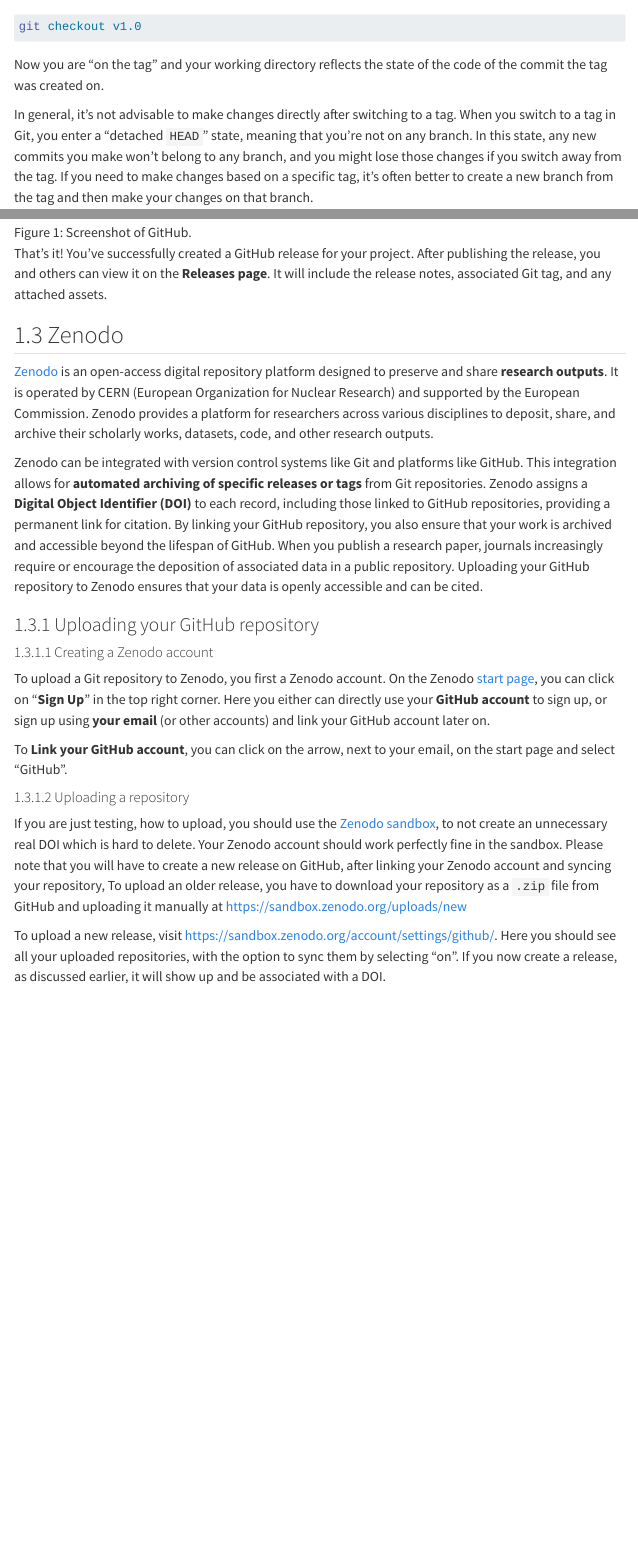
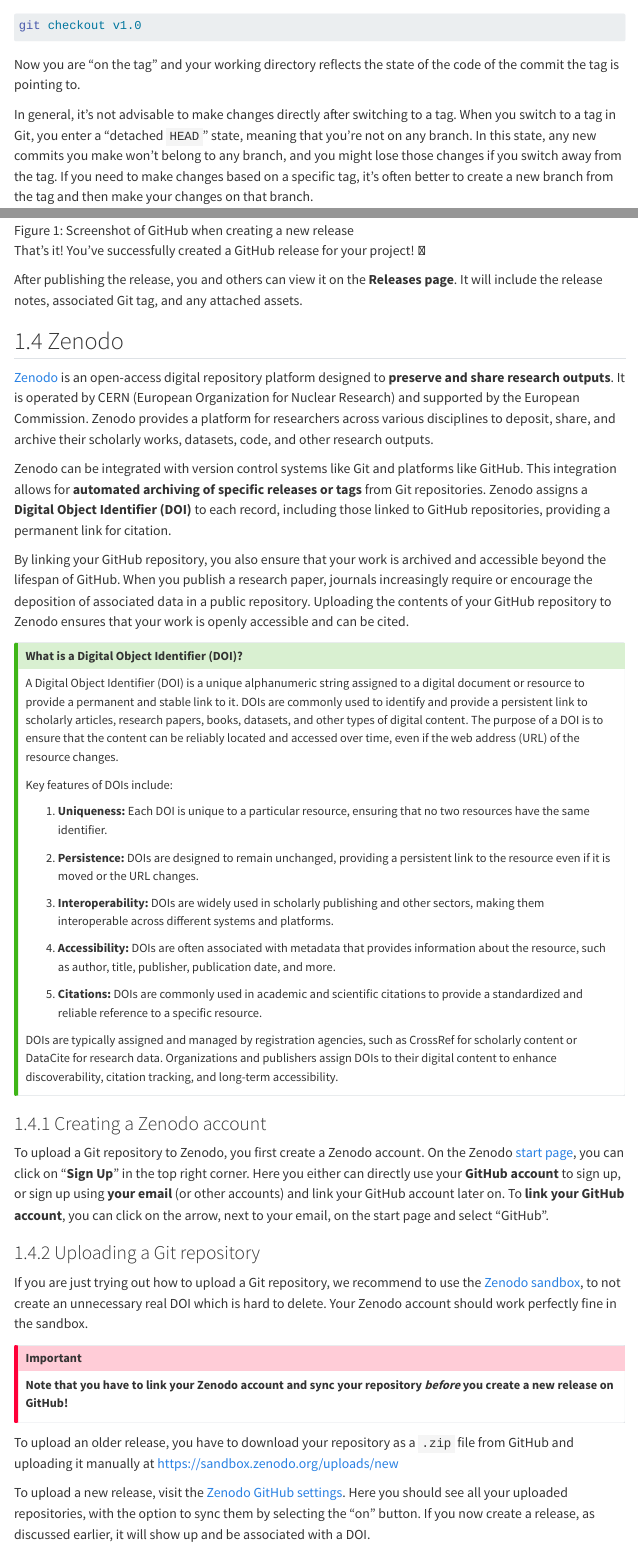
Before and after one commit to lnnrtwttkhn/version-control-book, a Quarto document (chapters/tags-and-releases.qmd): the page in a window 1100 px wide, from 2310 px down before the commit and from 2270 px down after it, so that both start at the same text, and a second part further down, joined at a grey line. Rendered offline with R 4.5, knitr and Pandoc in place of Quarto, with nearby package versions; some code elsewhere in the file could not run offline; menus at the side of the page are left out.

Commit message:
minor edits in tags and releases chapter

````diff
--- a/chapters/tags-and-releases.qmd
+++ b/chapters/tags-and-releases.qmd
@@ -1,9 +1,10 @@
 ---
 author: ""
 categories: [intermediate, GitHub, remote]
+image: ../static/github-edit-release-pencil.png
 abstract: |
   Let's dive into the world of Git tags and releases!
-  We'll cover everything from creating tags to managing versions, sharing tips for smooth collaboration and even integrating with Zenodo.
+  We'll cover everything from creating tags to managing versions, sharing tips for smooth collaboration and integration with Zenodo.
 ---
 
 # Tags and Releases
@@ -14,9 +15,9 @@
 
 -   Understand why Git tags matter in version control and project management
 -   Learn when to use lightweight or annotated tags and how to apply them
--   Get the hang of pushing and pulling tags in Git for seamless teamwork.
+-   Get the hang of pushing and pulling tags in Git for seamless teamwork
 -   Explore how GitHub releases complement Git tags
--   Discover using Zenodo to make your repository citable.
+-   Discover how to use Zenodo to make your repository citable
 
 ### Exercises
 
@@ -34,3 +35,4 @@
 
 At its core, a tag in version control systems like Git is a reference or a label associated with a **specific commit**.
 Tags are used to mark particular points in a project's history, usually to signify important **milestones** or **releases**.
+It acts as a human-readable reference to a particular state of the repository.
@@ -53,5 +56,3 @@
 
 Lightweight tags in Git are simple pointers to specific commits in the version control history.
 Unlike annotated tags, they carry **minimal metadata**, consisting only of the tag name and the hash of the associated commit.
-Lightweight tags are created using `git tag`, followed by the tag name.
-E.g.:
@@ -82,14 +82,14 @@
 
 ### Annotated Tags
 
-Annotated tags in Git are tags that include **additional metadata** beyond just a reference to a specific commit.
-When you create an annotated tag, Git stores information such as the tagger's **name**, **email**, the **date** the tag was created, and an **tagging message**.
+Annotated tags in Git are tags that include **additional metadata** beyond a reference to a specific commit.
+When you create an annotated tag, Git stores information such as the tagger's **name**, **email**, the **date** the tag was created, and a **tagging message**.
 This additional information provides context and details about the tag, making annotated tags more informative compared to lightweight tags.
 To create an annotated tag, you use `git tag` with the `-a` flag.
-To include a tagging message, the `-m` flag is used.
-(If you do not use the `-m` flag, your text editor of choice will open up.)
+To include a tagging message, the `-m` flag is used
+If you do not use the `-m` flag, your text editor of choice will open up.
 The tagging message can be a detailed description of the tag, such as release notes or significant changes.
-So, for example:
+For example:
 
 ```{bash}
 git tag -a v1.0 -m "Release version 1.0"
@@ -115,27 +113,25 @@
 ### Tags workflow
 
 Once you created a lightweight or annotated tag, it will show up if you use `git tag` or `git tag -l`.
-To switch to a tag, you can use `git checkout` followed by the name of the tag.
-
-E.g.:
+To switch to a tag, you can use `git checkout` followed by the name of the tag:
 
 ```{bash}
 git checkout v1.0
 ```
 
-Now you are "on the tag" and your working directory reflects the state of the code of the commit the tag was created on.
+Now you are "on the tag" and your working directory reflects the state of the code of the commit the tag is pointing to.
 
 In general, it's not advisable to make changes directly after switching to a tag.
 When you switch to a tag in Git, you enter a "detached `HEAD`" state, meaning that you're not on any branch.
 In this state, any new commits you make won't belong to any branch, and you might lose those changes if you switch away from the tag.
 If you need to make changes based on a specific tag, it's often better to create a new branch from the tag and then make your changes on that branch.
 
-A recommended practice is to treat annotated tags as suitable for public releases and Lightweight tags as more appropriate for private use.
+A recommended practice is to treat **annotated tags as suitable for public releases** and **lightweight tags as more appropriate for private use**.
 Annotated tags include additional metadata such as the tagger's name, email, and date, making them valuable for public releases where comprehensive information is beneficial.
-On the other hand, Lightweight tags act as simple 'bookmarks' to a commit, serving as efficient pointers without the extra metadata.
+On the other hand, lightweight tags act as simple "bookmarks" to a commit, serving as efficient pointers without the extra metadata.
 They are particularly useful for creating quick links to relevant commits in a more private or internal context.
 
-### Pushing and pulling Tags
+### Pushing and pulling tags
 
 Pushing and pulling tags in Git involves syncing tags between your local repository and a remote repository, such as GitHub, as discussed in the [GitHub chapter](github-intro.qmd).
 To push a specific tag to the remote repository, use:
@@ -185,51 +181,76 @@
     Enter a **meaningful title** for your release.
     In the "**Describe this release**" field, provide **release notes**.
     This can include details about new features, bug fixes, and any other relevant information.
-    If you have binary files, installers, or other assets related to the release, you can attach them by        clicking on "Attach binaries by dropping them here or selecting them."
+    If you have binary files, installers, or other assets related to the release, you can attach them by clicking on "Attach binaries by dropping them here or selecting them".
 
 4.  If you're creating a draft release, you can save it as a draft by clicking on the "Save draft" button.
     Draft releases are not visible to the public.
     If you're ready to make the release public, click on the "**Publish release**" button.
 
-![Screenshot of GitHub.](../static/github-releases.png){#fig-GH_releases}
+![Screenshot of GitHub when creating a new release](../static/github-releases.png){#fig-gh_releases}
 
 That's it!
-You've successfully created a GitHub release for your project.
+You've successfully created a GitHub release for your project! :rocket:
+
 After publishing the release, you and others can view it on the **Releases page**.
 It will include the release notes, associated Git tag, and any attached assets.
 
 ## Zenodo
 
-[Zenodo](https://zenodo.org) is an open-access digital repository platform designed to preserve and share **research outputs**.
+[Zenodo](https://zenodo.org) is an open-access digital repository platform designed to **preserve and share research outputs**.
 It is operated by CERN (European Organization for Nuclear Research) and supported by the European Commission.
 Zenodo provides a platform for researchers across various disciplines to deposit, share, and archive their scholarly works, datasets, code, and other research outputs.
 
 Zenodo can be integrated with version control systems like Git and platforms like GitHub.
 This integration allows for **automated archiving of specific releases or tags** from Git repositories.
 Zenodo assigns a **Digital Object Identifier (DOI)** to each record, including those linked to GitHub repositories, providing a permanent link for citation.
+
 By linking your GitHub repository, you also ensure that your work is archived and accessible beyond the lifespan of GitHub.
 When you publish a research paper, journals increasingly require or encourage the deposition of associated data in a public repository.
-Uploading your GitHub repository to Zenodo ensures that your data is openly accessible and can be cited.
+Uploading the contents of your GitHub repository to Zenodo ensures that your work is openly accessible and can be cited.
 
-### Uploading your GitHub repository
+::: {.callout-tip title="What is a Digital Object Identifier (DOI)?" collapse="true"}
 
-#### Creating a Zenodo account
+A Digital Object Identifier (DOI) is a unique alphanumeric string assigned to a digital document or resource to provide a permanent and stable link to it.
+DOIs are commonly used to identify and provide a persistent link to scholarly articles, research papers, books, datasets, and other types of digital content.
+The purpose of a DOI is to ensure that the content can be reliably located and accessed over time, even if the web address (URL) of the resource changes.
 
-To upload a Git repository to Zenodo, you first a Zenodo account.
+Key features of DOIs include:
+
+1. **Uniqueness:** Each DOI is unique to a particular resource, ensuring that no two resources have the same identifier.
+
+2. **Persistence:** DOIs are designed to remain unchanged, providing a persistent link to the resource even if it is moved or the URL changes.
+
+3. **Interoperability:** DOIs are widely used in scholarly publishing and other sectors, making them interoperable across different systems and platforms.
+
+4. **Accessibility:** DOIs are often associated with metadata that provides information about the resource, such as author, title, publisher, publication date, and more.
+
+5. **Citations:** DOIs are commonly used in academic and scientific citations to provide a standardized and reliable reference to a specific resource.
+
+DOIs are typically assigned and managed by registration agencies, such as CrossRef for scholarly content or DataCite for research data. Organizations and publishers assign DOIs to their digital content to enhance discoverability, citation tracking, and long-term accessibility.
+
+:::
+
+### Creating a Zenodo account
+
+To upload a Git repository to Zenodo, you first create a Zenodo account.
 On the Zenodo [start page](https://zenodo.org), you can click on "**Sign Up**" in the top right corner.
 Here you either can directly use your **GitHub account** to sign up, or sign up using **your email** (or other accounts) and link your GitHub account later on.
+To **link your GitHub account**, you can click on the arrow, next to your email, on the start page and select "GitHub".
 
-To **Link your GitHub account**, you can click on the arrow, next to your email, on the start page and select "GitHub".
+### Uploading a Git repository
 
-#### Uploading a repository
+If you are just trying out how to upload a Git repository, we recommend to use the [Zenodo sandbox](https://sandbox.zenodo.org), to not create an unnecessary real DOI which is hard to delete.
+Your Zenodo account should work perfectly fine in the sandbox.
 
-If you are just testing, how to upload, you should use the [Zenodo sandbox](https://sandbox.zenodo.org), to not create an unnecessary real DOI which is hard to delete.
-Your Zenodo account should work perfectly fine in the sandbox.
-Please note that you will have to create a new release on GitHub, after linking your Zenodo account and syncing your repository,
+::: {.callout-important appearance="simple"}
+**Note that you have to link your Zenodo account and sync your repository *before* you create a new release on GitHub!**
+:::
+
 To upload an older release, you have to download your repository as a `.zip` file from GitHub and uploading it manually at [https://sandbox.zenodo.org/uploads/new](https://sandbox.zenodo.org/uploads/new)
 
-To upload a new release, visit [https://sandbox.zenodo.org/account/settings/github/](https://sandbox.zenodo.org/account/settings/github/).
-Here you should see all your uploaded repositories, with the option to sync them by selecting "on".
+To upload a new release, visit the [Zenodo GitHub settings](https://sandbox.zenodo.org/account/settings/github/).
+Here you should see all your uploaded repositories, with the option to sync them by selecting the "on" button.
 If you now create a release, as discussed earlier, it will show up and be associated with a DOI.
 
 For a pictured guide on how to upload a GitHub repository to Zenodo, you check out [this guide](https://coderefinery.github.io/github-without-command-line/doi/) from the [Code Refinery](https://coderefinery.org).
````
Also changed, not shown: references.bib (+1 -1 lines), chapters/tags-and-releases.qmd (46 more changed lines).
